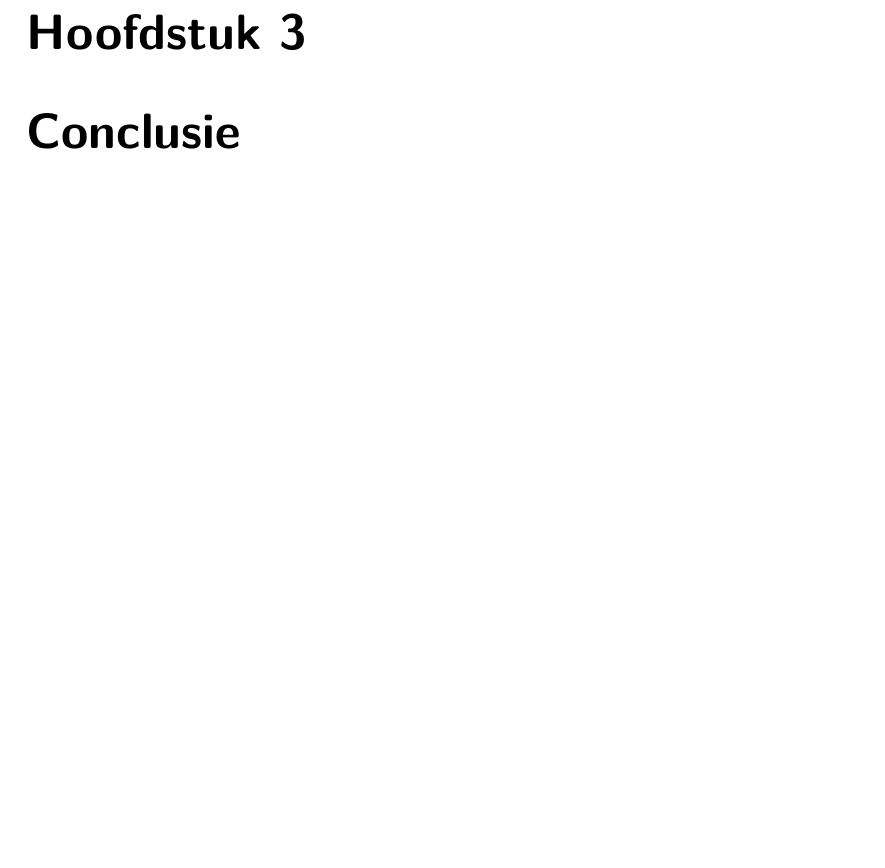
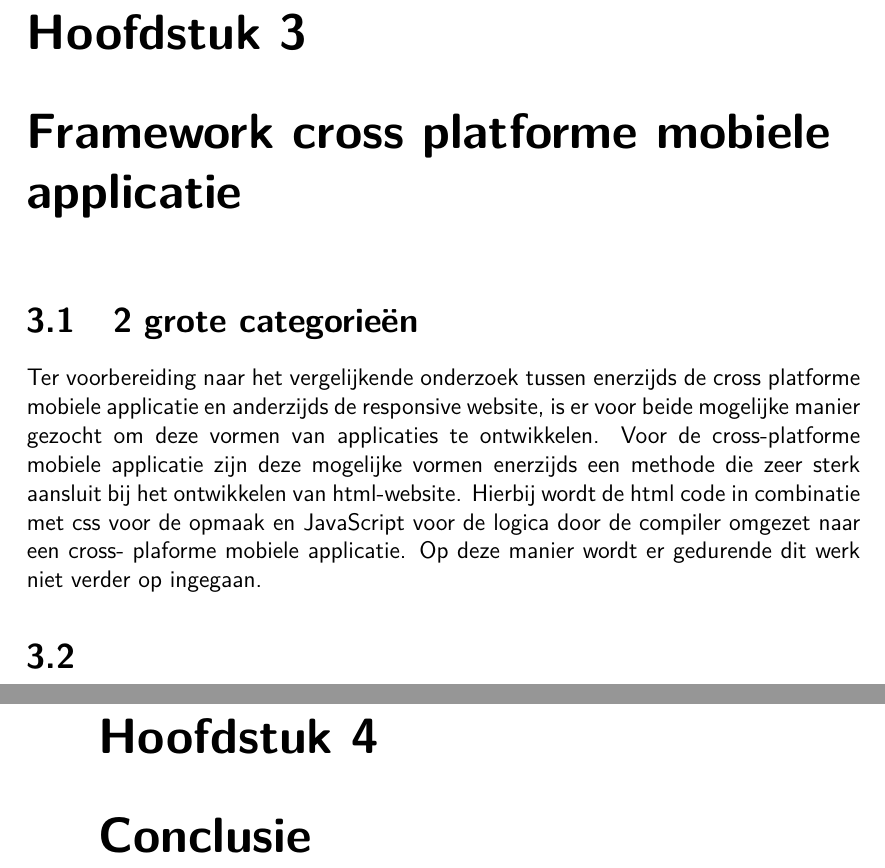
Before and after one commit to YannickVanHecke/Bachelorproef, a LaTeX thesis (tin-bachproef.tex, which reads frameworkcrossplatformapp.tex): part of page 14 of 17 before the commit and two parts of pages 14 and 15 of 18 after it, the two joined at a grey line, cut so that both start at the same text, the shorter picture padded with empty space. Compiled offline with pdfLaTeX.

Commit message:
feat(nieuw hoofdstuk): mobiele app

```diff
--- /dev/null
+++ b/frameworkcrossplatformapp.tex
@@ -0,0 +1,10 @@
+\chapter{Framework cross platforme mobiele applicatie}
+\label{ch:frameworkcrossplatformapp}
+\section{2 grote categorieën}
+Ter voorbereiding naar het vergelijkende onderzoek tussen enerzijds de cross platforme mobiele applicatie en anderzijds de
+responsive website, is er voor beide mogelijke manier gezocht om deze vormen van applicaties te ontwikkelen. Voor de cross-platforme
+mobiele applicatie zijn deze mogelijke vormen enerzijds een methode die zeer sterk aansluit bij het ontwikkelen van html-website.
+Hierbij wordt de html code in combinatie met css voor de opmaak en JavaScript voor de logica door de compiler omgezet naar een cross-
+plaforme mobiele applicatie. Op deze manier wordt er gedurende dit werk niet verder op ingegaan.
+
+\section{}
```
Also changed, not shown: tin-bachproef.tex (+1 -1 lines), tin-bachproef.pdf, 13 other files.
